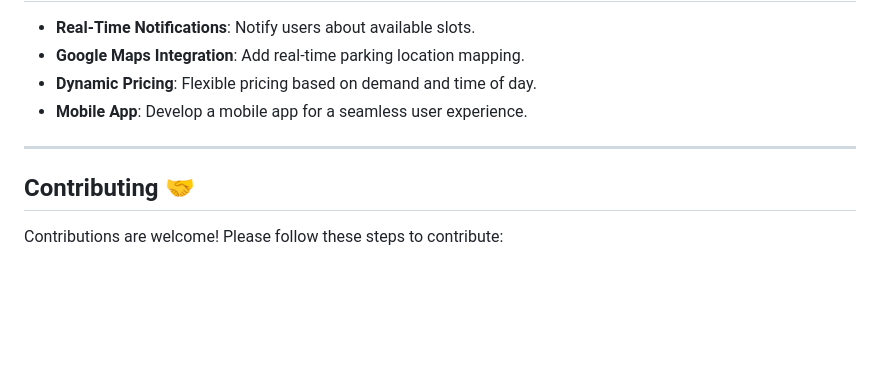
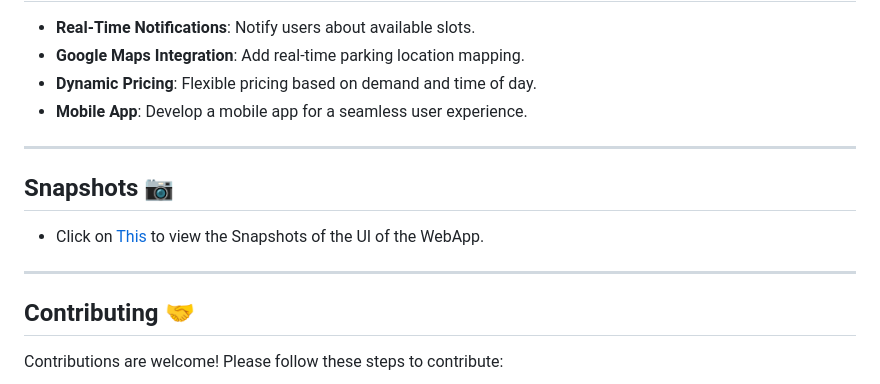
Before and after one commit to Siddhubn/PARKit, a Markdown page: README.md, the part around the change. Drawn GitHub-style; blank space fills up the shorter version.

```diff
--- a/README.md
+++ b/README.md
@@ -129,6 +129,11 @@ ParkIT/
 
 ---
 
+## Snapshots 📷
+- Click on [This](./Parkit_Snapshots) to view the Snapshots of the UI of the WebApp.
+
+---
+
 ## Contributing 🤝
 
 Contributions are welcome! Please follow these steps to contribute:
```
